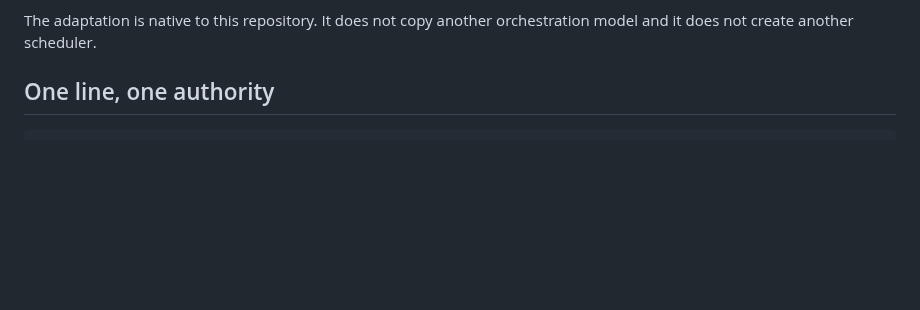
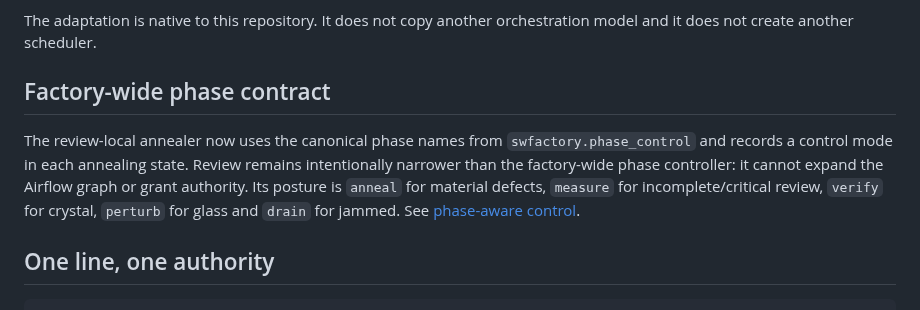
Before and after one commit to zozo123/ariflow-swfactory, a Markdown page: docs/liquid-annealing.md, the part around the change. Drawn GitHub-style; blank space fills up the shorter version.

Commit message:
docs: align annealed review with phase modes

```diff
--- a/docs/liquid-annealing.md
+++ b/docs/liquid-annealing.md
@@ -12,6 +12,15 @@ https://newsletter.pragmaticengineer.com/p/openai-software-factory
 
 The adaptation is native to this repository. It does not copy another orchestration model and it
 does not create another scheduler.
+
+
+## Factory-wide phase contract
+
+The review-local annealer now uses the canonical phase names from `swfactory.phase_control` and
+records a control mode in each annealing state. Review remains intentionally narrower than the
+factory-wide phase controller: it cannot expand the Airflow graph or grant authority. Its posture is
+`anneal` for material defects, `measure` for incomplete/critical review, `verify` for crystal,
+`perturb` for glass and `drain` for jammed. See [phase-aware control](phase-control.md).
 
 ## One line, one authority
 
```
